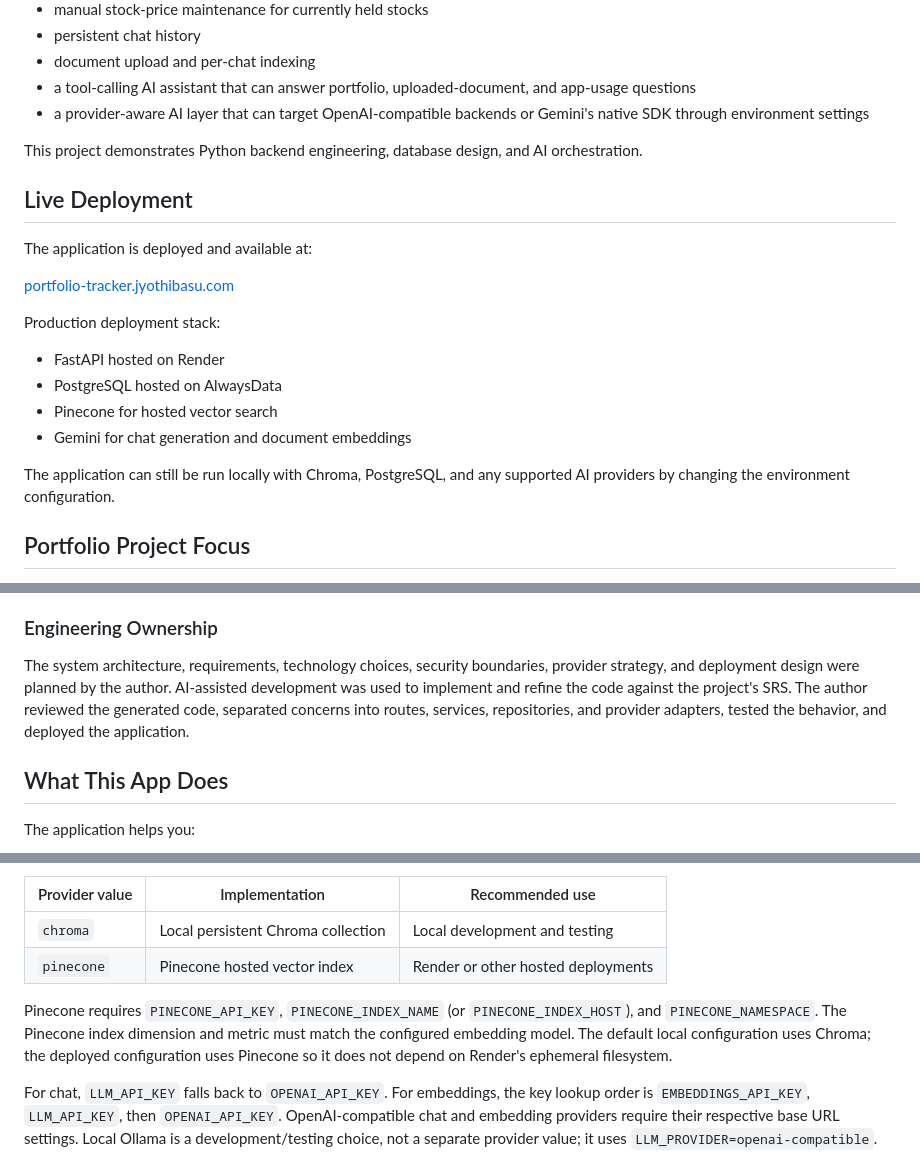
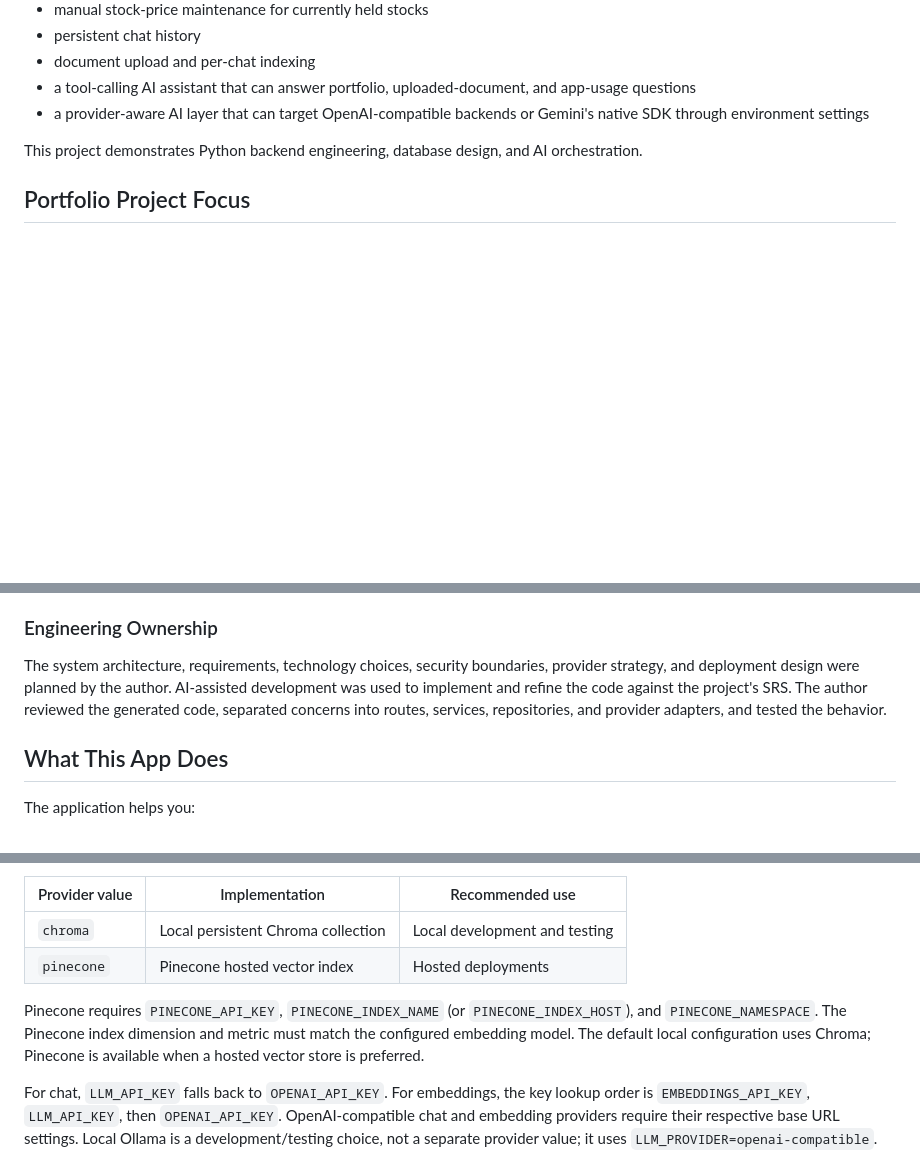
Before and after one commit to jyothi-basu/investment-portfolio-tracker, a Markdown page: README.md, 3 parts joined by grey strips. GitHub-like rendering; blank space fills up the shorter version.

Commit message:
docs: remove unavailable deployment claims from README

```diff
--- a/README.md
+++ b/README.md
@@ -21,21 +21,6 @@ The current implementation includes:
 
 This project demonstrates Python backend engineering, database design, and AI orchestration.
 
-## Live Deployment
-
-The application is deployed and available at:
-
-[portfolio-tracker.jyothibasu.com](https://portfolio-tracker.jyothibasu.com)
-
-Production deployment stack:
-
-- FastAPI hosted on Render
-- PostgreSQL hosted on AlwaysData
-- Pinecone for hosted vector search
-- Gemini for chat generation and document embeddings
-
-The application can still be run locally with Chroma, PostgreSQL, and any supported AI providers by changing the environment configuration.
-
 ## Portfolio Project Focus
 
 This repository is designed to demonstrate the skills expected from a Python backend developer who integrates AI into existing applications:
@@ -49,7 +34,7 @@ This repository is designed to demonstrate the skills expected from a Python bac
 
 ### Engineering Ownership
 
-The system architecture, requirements, technology choices, security boundaries, provider strategy, and deployment design were planned by the author. AI-assisted development was used to implement and refine the code against the project's SRS. The author reviewed the generated code, separated concerns into routes, services, repositories, and provider adapters, tested the behavior, and deployed the application.
+The system architecture, requirements, technology choices, security boundaries, provider strategy, and deployment design were planned by the author. AI-assisted development was used to implement and refine the code against the project's SRS. The author reviewed the generated code, separated concerns into routes, services, repositories, and provider adapters, and tested the behavior.
 
 ## What This App Does
 
@@ -529,9 +514,9 @@ Vector stores are selected independently with `VECTOR_STORE_PROVIDER`:
 | Provider value | Implementation | Recommended use |
 | --- | --- | --- |
 | `chroma` | Local persistent Chroma collection | Local development and testing |
-| `pinecone` | Pinecone hosted vector index | Render or other hosted deployments |
+| `pinecone` | Pinecone hosted vector index | Hosted deployments |
 
-Pinecone requires `PINECONE_API_KEY`, `PINECONE_INDEX_NAME` (or `PINECONE_INDEX_HOST`), and `PINECONE_NAMESPACE`. The Pinecone index dimension and metric must match the configured embedding model. The default local configuration uses Chroma; the deployed configuration uses Pinecone so it does not depend on Render's ephemeral filesystem.
+Pinecone requires `PINECONE_API_KEY`, `PINECONE_INDEX_NAME` (or `PINECONE_INDEX_HOST`), and `PINECONE_NAMESPACE`. The Pinecone index dimension and metric must match the configured embedding model. The default local configuration uses Chroma; Pinecone is available when a hosted vector store is preferred.
 
 For chat, `LLM_API_KEY` falls back to `OPENAI_API_KEY`. For embeddings, the key lookup order is `EMBEDDINGS_API_KEY`, `LLM_API_KEY`, then `OPENAI_API_KEY`. OpenAI-compatible chat and embedding providers require their respective base URL settings. Local Ollama is a development/testing choice, not a separate provider value; it uses `LLM_PROVIDER=openai-compatible`.
 
```
Also changed, not shown: other parts of README.md (+3 -3 lines).
